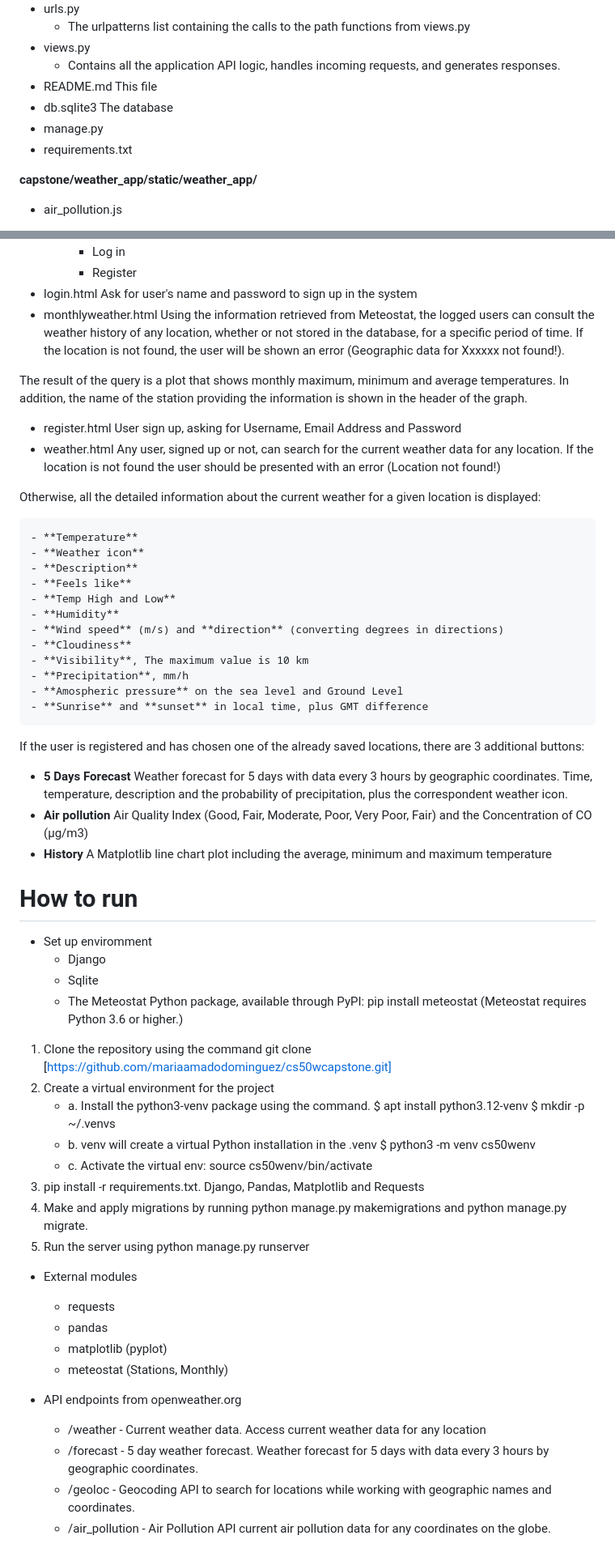
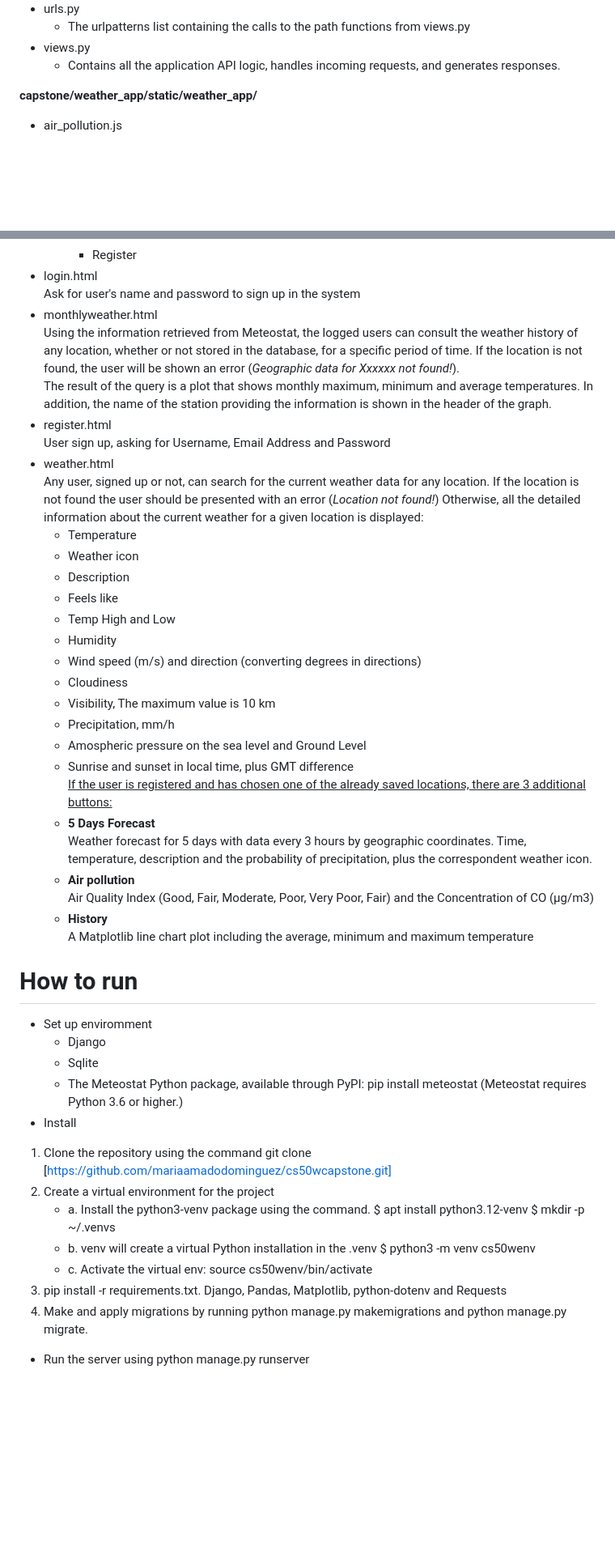
Before and after one commit to mariaamadodominguez/cs50capstone, a Markdown page: capstone/README.md, 2 parts joined by grey strips. Shown: that part at 81% size. Drawn GitHub-style; blank space fills up the shorter version.

```diff
--- a/capstone/README.md
+++ b/capstone/README.md
@@ -48,10 +75,6 @@ My project is a weather forecast-like site with the following functionality:
     - The urlpatterns list containing the calls to the path functions from views.py
 - views.py
     - Contains all the application API logic, handles incoming requests, and generates responses.
-- README.md This file
-- db.sqlite3 The database
-- manage.py
-- requirements.txt
 
 **capstone/weather_app/static/weather_app/**
 - air_pollution.js
@@ -118,43 +134,39 @@ The common layout of the app, a menu, a body container, and a footer.
 - login.html
 Ask for user's name and password to sign up in the system
 - monthlyweather.html
-Using the information retrieved from Meteostat, the logged users can consult the weather history of any location, whether or not stored in the database, for a specific period of time. If the location is not found, the user will be shown an error (Geographic data for Xxxxxx not found!).
-
+Using the information retrieved from Meteostat, the logged users can consult the weather history of any location, whether or not stored in the database, for a specific period of time. If the location is not found, the user will be shown an error (*Geographic data for Xxxxxx not found!*).
 The result of the query is a plot that shows monthly maximum, minimum and average temperatures. In addition, the name of the station providing the information is shown in the header of the graph.
 - register.html
 User sign up, asking for Username, Email Address and Password
 - weather.html
-Any user, signed up or not, can search for the current weather data for any location. If the location is not found the user should be presented with an error (Location not found!)
+Any user, signed up or not, can search for the current weather data for any location. If the location is not found the user should be presented with an error (*Location not found!*) Otherwise, all the detailed information about the current weather for a given location is displayed:
+    - Temperature
+    - Weather icon
+    - Description
+    - Feels like
+    - Temp High and Low
+    - Humidity
+    - Wind speed (m/s) and direction (converting degrees in directions)
+    - Cloudiness
+    - Visibility, The maximum value is 10 km
+    - Precipitation, mm/h
+    - Amospheric pressure on the sea level and Ground Level
+    - Sunrise and sunset in local time, plus GMT difference
+<ins>If the user is registered and has chosen one of the already saved locations, there are 3 additional buttons:</ins>
+    - **5 Days Forecast**
+Weather forecast for 5 days with data every 3 hours by geographic coordinates. Time, temperature, description and the probability of precipitation, plus the correspondent weather icon.
+    - **Air pollution**
+Air Quality Index (Good, Fair, Moderate, Poor, Very Poor, Fair) and the Сoncentration of CO (μg/m3)
+    - **History**
+A Matplotlib line chart plot including the average, minimum and maximum temperature
 
-Otherwise, all the detailed information about the current weather for a given location is displayed:
+# How to run
 
-    - **Temperature**
-    - **Weather icon**
-    - **Description**
-    - **Feels like**
-    - **Temp High and Low**
-    - **Humidity**
-    - **Wind speed** (m/s) and **direction** (converting degrees in directions)
-    - **Cloudiness**
-    - **Visibility**, The maximum value is 10 km
-    - **Precipitation**, mm/h
-    - **Amospheric pressure** on the sea level and Ground Level
-    - **Sunrise** and **sunset** in local time, plus GMT difference
-
-If the user is registered and has chosen one of the already saved locations, there are 3 additional buttons:
-
-- **5 Days Forecast**
-Weather forecast for 5 days with data every 3 hours by geographic coordinates. Time, temperature, description and the probability of precipitation, plus the correspondent weather icon.
-- **Air pollution**
-Air Quality Index (Good, Fair, Moderate, Poor, Very Poor, Fair) and the Сoncentration of CO (μg/m3)
-- **History**
-A Matplotlib line chart plot including the average, minimum and maximum temperature
-# How to run
 - Set up enviromment
     - Django
     - Sqlite
     - The Meteostat Python package, available through PyPI: pip install meteostat (Meteostat requires Python 3.6 or higher.)
-
+- Install
 1. Clone the repository using the command git clone [https://github.com/mariaamadodominguez/cs50wcapstone.git]
 2. Create a virtual environment for the project
     - a. Install the python3-venv package using the command.
@@ -163,17 +175,6 @@ A Matplotlib line chart plot including the average, minimum and maximum temperat
     - b. venv will create a virtual Python installation in the .venv
         $ python3 -m venv cs50wenv
     - c. Activate the virtual env: source cs50wenv/bin/activate
-3. pip install -r requirements.txt. Django, Pandas, Matplotlib and Requests
+3. pip install -r requirements.txt. Django, Pandas, Matplotlib, python-dotenv and Requests
 4. Make and apply migrations by running python manage.py makemigrations and python manage.py migrate.
-5. Run the server using python manage.py runserver
-- External modules
-    - requests
-    - pandas
-    - matplotlib (pyplot)
-    - meteostat (Stations, Monthly)
-
-- API endpoints from openweather.org
-    - /weather - Current weather data. Access current weather data for any location
-    - /forecast - 5 day weather forecast. Weather forecast for 5 days with data every 3 hours by geographic coordinates.
-    - /geoloc - Geocoding API to search for locations while working with geographic names and coordinates.
-    - /air_pollution - Air Pollution API current air pollution data for any coordinates on the globe.
+- Run the server using python manage.py runserver
```
Also changed, not shown: other parts of capstone/README.md (+33 -13 lines).
